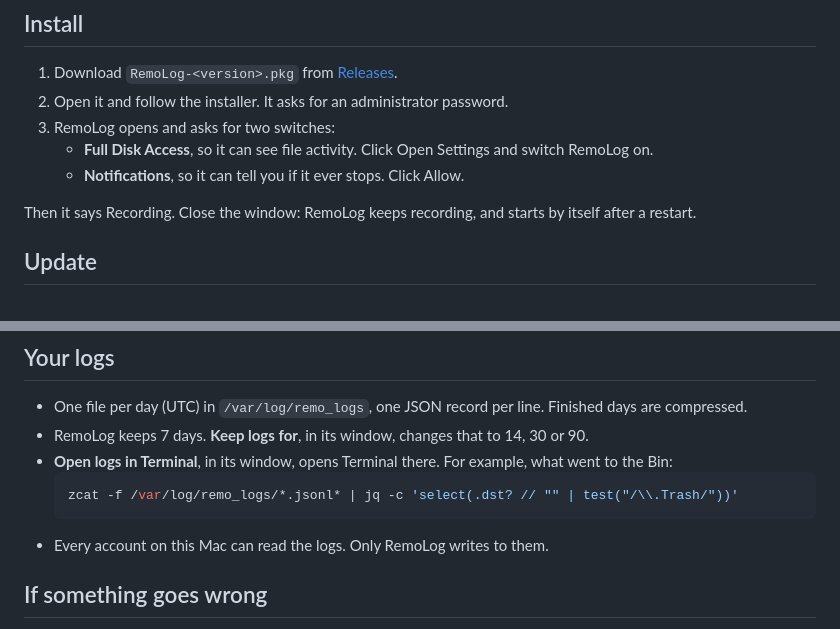
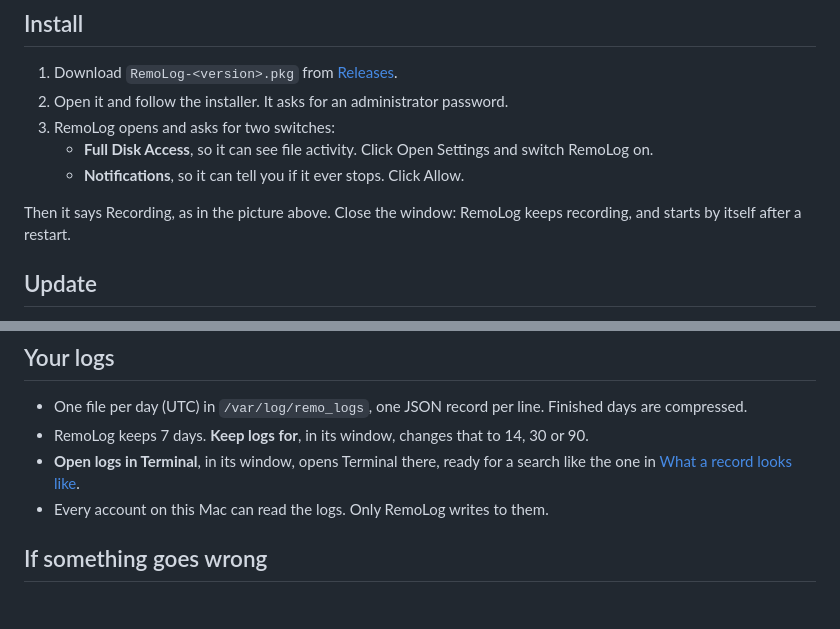
Before and after one commit to okoker/remolog, a Markdown page: README.md, 2 parts joined by grey strips. Drawn GitHub-style.

````diff
--- a/README.md
+++ b/README.md
@@ -30,8 +88,8 @@ anything on the network.
      RemoLog on.
    - **Notifications**, so it can tell you if it ever stops. Click Allow.
 
-Then it says Recording. Close the window: RemoLog keeps recording, and starts by itself
-after a restart.
+Then it says Recording, as in the picture above. Close the window: RemoLog keeps
+recording, and starts by itself after a restart.
 
 ## Update
 
@@ -48,11 +106,8 @@ Open RemoLog from Applications and click **Uninstall…**. Your logs stay in
 - One file per day (UTC) in `/var/log/remo_logs`, one JSON record per line. Finished
   days are compressed.
 - RemoLog keeps 7 days. **Keep logs for**, in its window, changes that to 14, 30 or 90.
-- **Open logs in Terminal**, in its window, opens Terminal there. For example, what went
-  to the Bin:
-  ```sh
-  zcat -f /var/log/remo_logs/*.jsonl* | jq -c 'select(.dst? // "" | test("/\\.Trash/"))'
-  ```
+- **Open logs in Terminal**, in its window, opens Terminal there, ready for a search like
+  the one in [What a record looks like](#what-a-record-looks-like).
 - Every account on this Mac can read the logs. Only RemoLog writes to them.
 
 ## If something goes wrong
````
Also changed, not shown: other parts of README.md (+62 -4 lines), assets/remolog-icon.png (added), assets/remolog-window.png (added).
